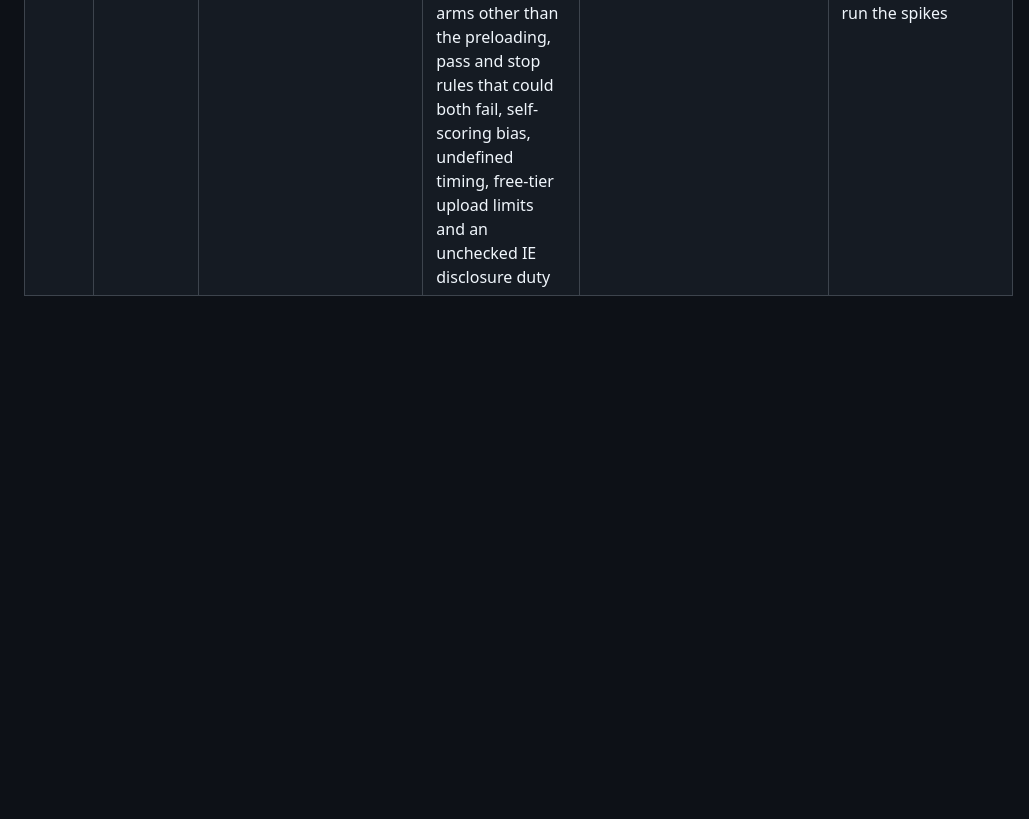
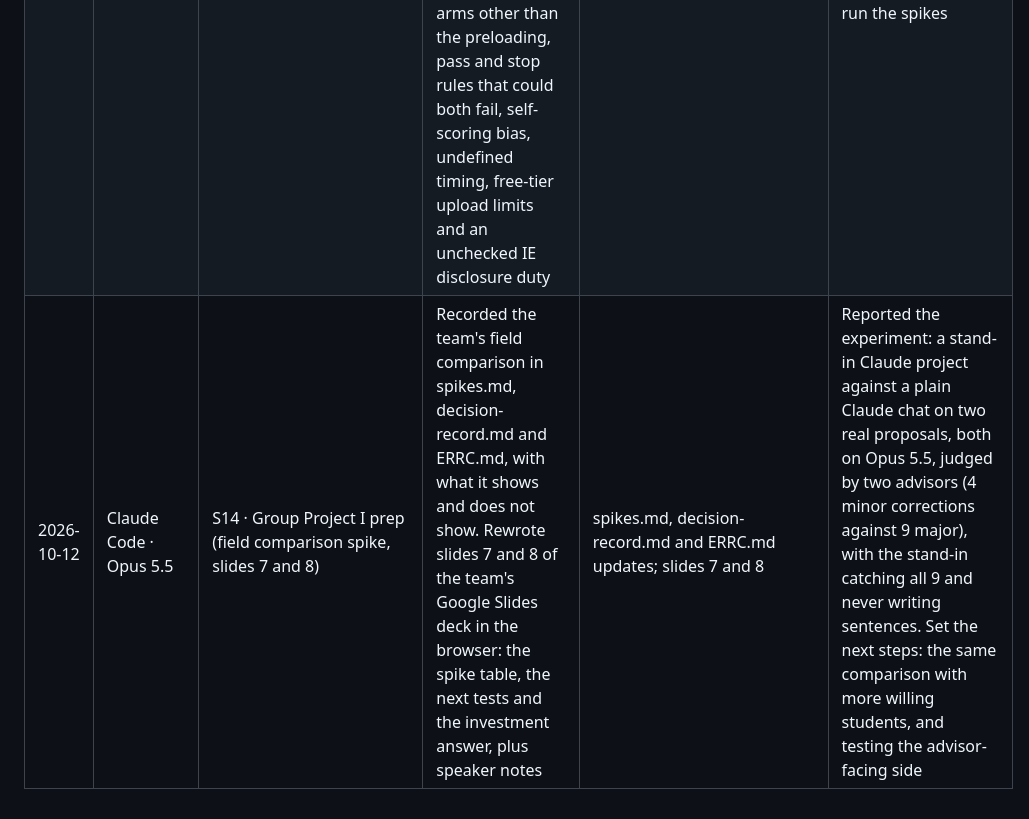
Before and after one commit to Angelotxx271/rpai_gp, a Markdown page: evidence-log/ai-usage-log.md, the part around the change. Drawn GitHub-style; blank space fills up the shorter version.

Commit message:
Log the field comparison spike and the slide 7 and 8 rewrite
Co-Authored-By: Claude Opus 5.5 <noreply@anthropic.com>

```diff
--- a/evidence-log/ai-usage-log.md
+++ b/evidence-log/ai-usage-log.md
@@ -34,3 +34,4 @@
 | 2026-10-12 | Claude Code · Opus 5.5 | S14 · Group Project I prep (opportunity v02 and Venture Skeleton update) | Promoted the team-accepted opportunity-v02.md to opportunity.md and updated the references; updated the text of venture-skeleton-v0.1.pptx to the current evidence (TFGPT name, deliverable meetings, scoped riskiest assumption, advisor stakeholder persona, Wizard-of-Oz result and dates, what changed since Session 8, untested falsifiers, next step) and checked that the text still fits each box | opportunity.md (v02); venture-skeleton-v0.1.pptx | Confirmed the team approved opportunity v02; asked for the Venture Skeleton fixes; kept the spikes for the student to design first |
 | 2026-10-12 | Claude Code · Opus 5.5, with Sonnet 5.5 workflow agents | S14 · Group Project I prep (presentation plan, gap audit, decision record) | Drafted the 8-slide presentation plan from the professor's announcement, the rubric and the evidence log. Ran a workflow: four rubric-dimension audits, each verified by an adversarial agent, a stress test of the team's investment answer and a completeness critic. 87 gaps were kept and 2 refuted. Wrote the decision record and fixed the plan's slide 4 claims and four small errors in the repo | Presentation plan (shared page); evidence-log/decision-record.md; typo, pronoun and reference fixes | Set the next test: the same work in ChatGPT and in a TFGPT stand-in, run once by every team member, passing on the same flags in fewer minutes or better flags, stopping if ChatGPT gives the same flags in no more minutes, by 23 October. Answered "would anyone invest?" with yes, because student and faculty accounts and the test show a pain that needs a solution |
 | 2026-10-12 | Claude Code · Opus 5.5, with Sonnet 5.5 workflow agents | S14 · Group Project I prep (spike protocol) | Drafted a protocol for three technical spikes from the team's test card and ERRC falsifiers. A workflow of three reviewers (method, course fit, practicality and IE rules) identified these problems, which were folded into spikes.md with proposed decision rules: differences between the two arms other than the preloading, pass and stop rules that could both fail, self-scoring bias, undefined timing, free-tier upload limits and an unchecked IE disclosure duty | evidence-log/spikes.md; falsifier 2 definition in ERRC.md; fake-door label in recruitment.md | Defined IE's commitment as owner, access and offer to final-year students; labelled the fake door a signal, not a test; left the deck to the team; asked how to run the spikes |
+| 2026-10-12 | Claude Code · Opus 5.5 | S14 · Group Project I prep (field comparison spike, slides 7 and 8) | Recorded the team's field comparison in spikes.md, decision-record.md and ERRC.md, with what it shows and does not show. Rewrote slides 7 and 8 of the team's Google Slides deck in the browser: the spike table, the next tests and the investment answer, plus speaker notes | spikes.md, decision-record.md and ERRC.md updates; slides 7 and 8 | Reported the experiment: a stand-in Claude project against a plain Claude chat on two real proposals, both on Opus 5.5, judged by two advisors (4 minor corrections against 9 major), with the stand-in catching all 9 and never writing sentences. Set the next steps: the same comparison with more willing students, and testing the advisor-facing side |
```
